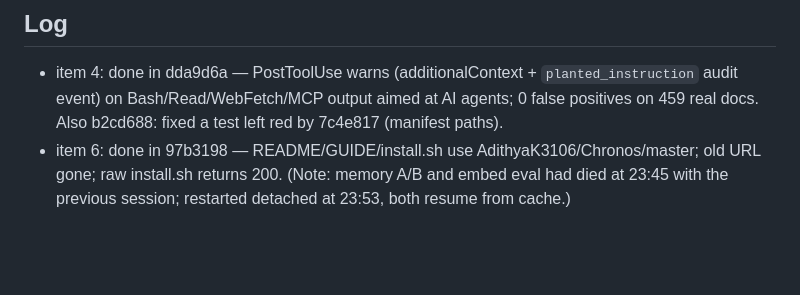
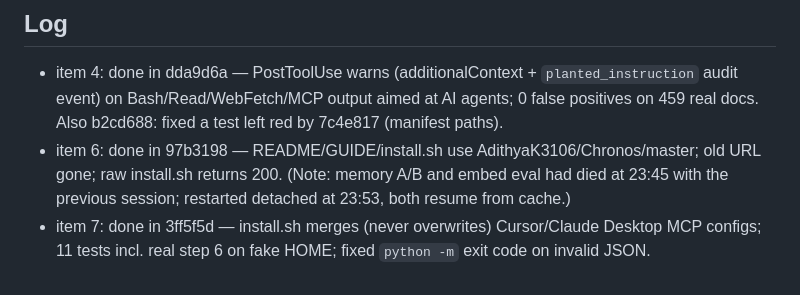
Before and after one commit to AdithyaK3106/Chronos, a Markdown page: artifacts/OVERNIGHT_2026-11-04.md, the part around one of its changes. GitHub-like rendering; blank space fills up the shorter version.

Commit message:
docs(overnight): item 7 done
Co-Authored-By: Claude Opus 5.5 <noreply@anthropic.com>

```diff
--- a/artifacts/OVERNIGHT_2026-11-04.md
+++ b/artifacts/OVERNIGHT_2026-11-04.md
@@ -102,3 +102,4 @@ This file is the single source of truth for the overnight loop. Work through it
 <!-- one line per item: `item N: done in <hash> — <one-line result>` or `item N: blocked — <why>` -->
 - item 4: done in dda9d6a — PostToolUse warns (additionalContext + `planted_instruction` audit event) on Bash/Read/WebFetch/MCP output aimed at AI agents; 0 false positives on 459 real docs. Also b2cd688: fixed a test left red by 7c4e817 (manifest paths).
 - item 6: done in 97b3198 — README/GUIDE/install.sh use AdithyaK3106/Chronos/master; old URL gone; raw install.sh returns 200. (Note: memory A/B and embed eval had died at 23:45 with the previous session; restarted detached at 23:53, both resume from cache.)
+- item 7: done in 3ff5f5d — install.sh merges (never overwrites) Cursor/Claude Desktop MCP configs; 11 tests incl. real step 6 on fake HOME; fixed `python -m` exit code on invalid JSON.
```
Also changed, not shown: other parts of artifacts/OVERNIGHT_2026-11-04.md (+1 -1 lines).
